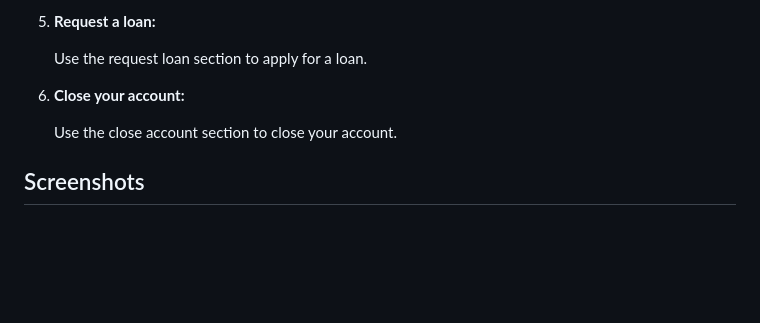
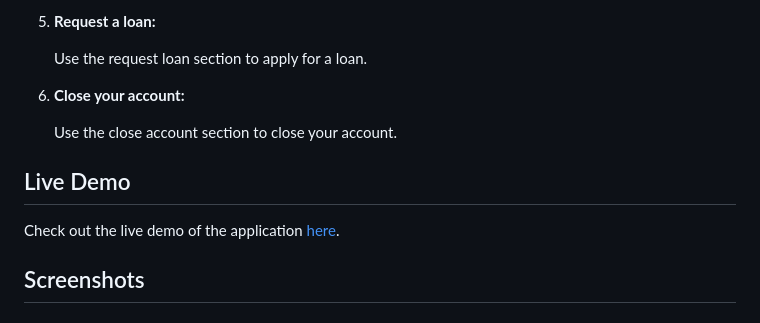
Before and after one commit to kaushik-kadari/Bankist_Services, a Markdown page: README.md, the part around the change. Drawn GitHub-style; blank space fills up the shorter version.

```diff
--- a/README.md
+++ b/README.md
@@ -116,6 +116,10 @@ Banking/
 
     Use the close account section to close your account.
 
+## Live Demo
+
+Check out the live demo of the application [here](bankist-services.netlify.app).
+
 ## Screenshots
 
 ### Registration Page
```
